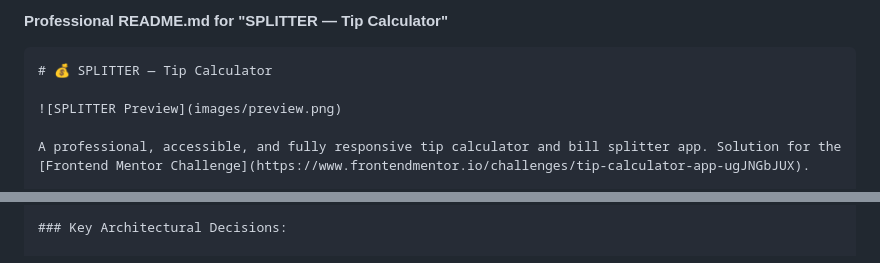
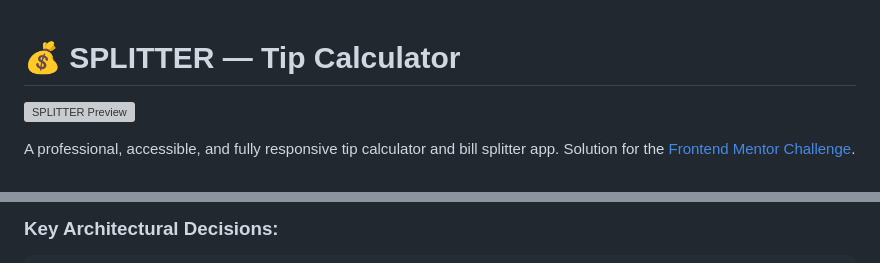
Before and after one commit to Thought-del/Tip-calculator, a Markdown page: README.md, 2 parts joined by grey strips. GitHub-like rendering; grey boxes are pictures that could not be loaded.

````diff
--- a/README.md
+++ b/README.md
@@ -1,6 +1,3 @@
-**Professional README.md for "SPLITTER — Tip Calculator"**
-
-```markdown
 # 💰 SPLITTER — Tip Calculator
 
 ![SPLITTER Preview](images/preview.png)
@@ -26,6 +23,7 @@ A professional, accessible, and fully responsive tip calculator and bill splitte
 
 ### Key Architectural Decisions:
 
+```markdown
 1. **State Management**
 ```javascript
 const state = {
````
